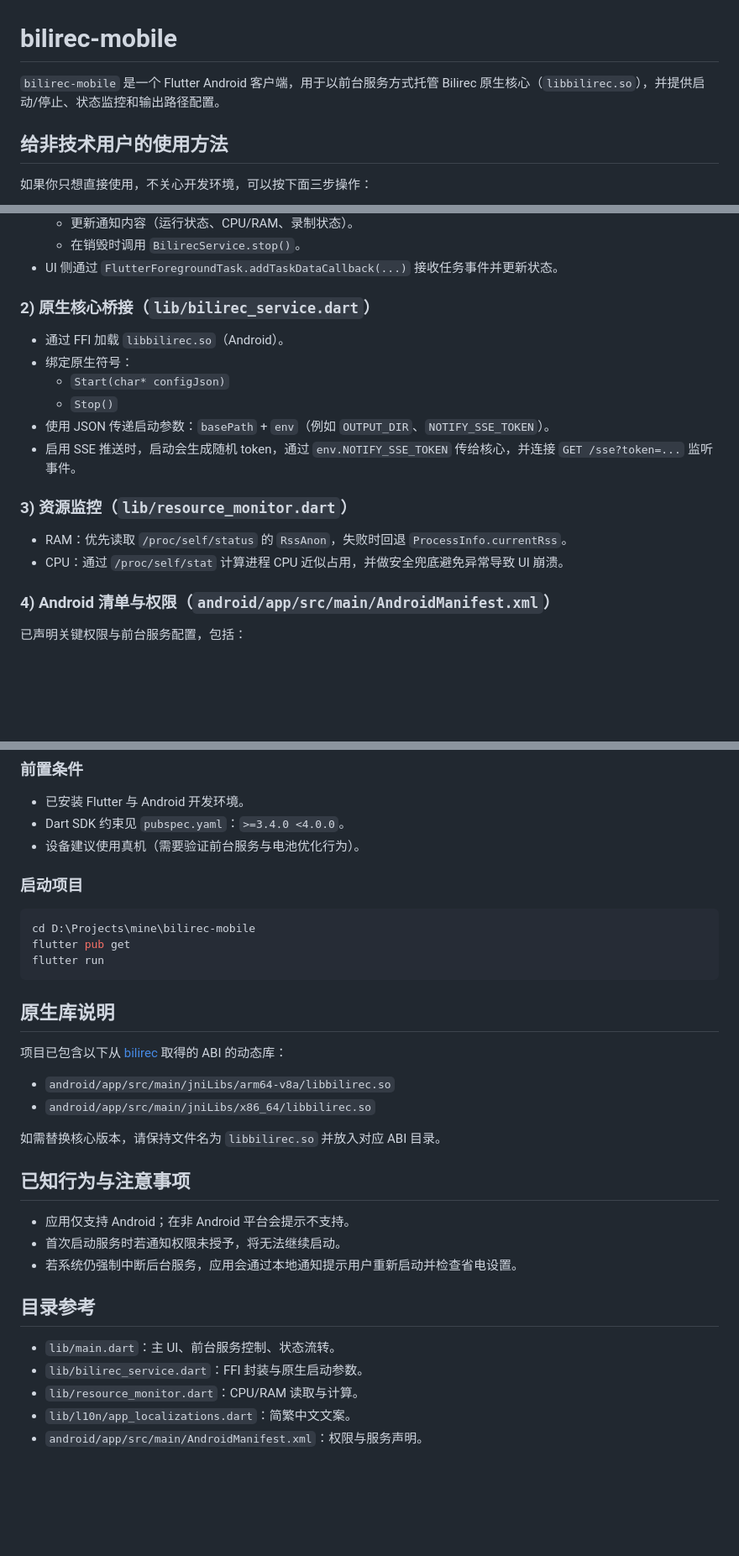
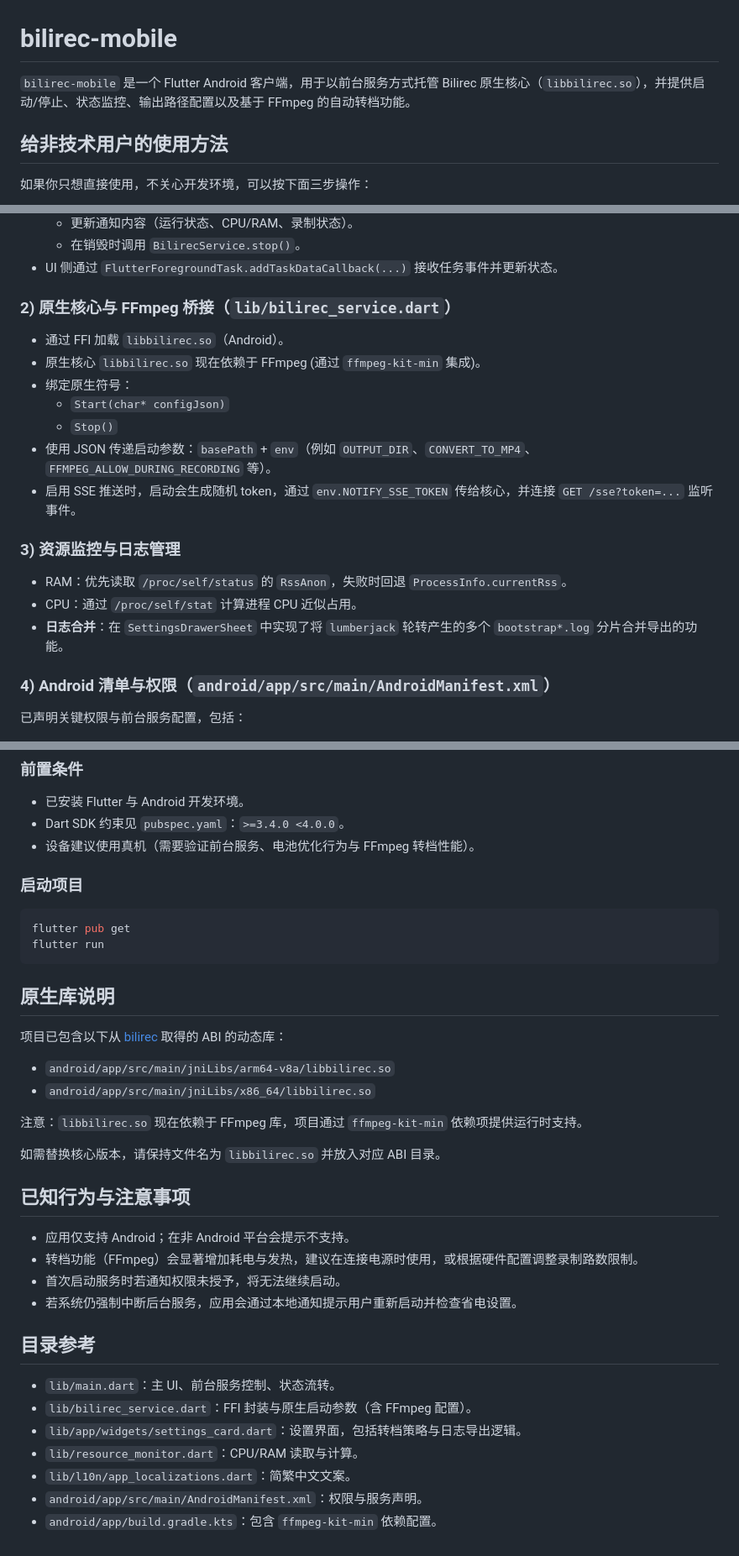
Before and after one commit to bilirec/bilirec-mobile, a Markdown page: README.md, 3 parts joined by grey strips. Shown at 84% size. Rendered like a GitHub page; blank space fills up the shorter version.

Commit message:
docs: update README.md

````diff
--- a/README.md
+++ b/README.md
@@ -1,6 +1,6 @@
 # bilirec-mobile
 
-`bilirec-mobile` 是一个 Flutter Android 客户端，用于以前台服务方式托管 Bilirec 原生核心（`libbilirec.so`），并提供启动/停止、状态监控和输出路径配置。
+`bilirec-mobile` 是一个 Flutter Android 客户端，用于以前台服务方式托管 Bilirec 原生核心（`libbilirec.so`），并提供启动/停止、状态监控、输出路径配置以及基于 FFmpeg 的自动转档功能。
 
 ## 给非技术用户的使用方法
 
@@ -40,19 +44,21 @@
   - 在销毁时调用 `BilirecService.stop()`。
 - UI 侧通过 `FlutterForegroundTask.addTaskDataCallback(...)` 接收任务事件并更新状态。
 
-### 2) 原生核心桥接（`lib/bilirec_service.dart`）
+### 2) 原生核心与 FFmpeg 桥接（`lib/bilirec_service.dart`）
 
 - 通过 FFI 加载 `libbilirec.so`（Android）。
+- 原生核心 `libbilirec.so` 现在依赖于 FFmpeg (通过 `ffmpeg-kit-min` 集成)。
 - 绑定原生符号：
   - `Start(char* configJson)`
   - `Stop()`
-- 使用 JSON 传递启动参数：`basePath` + `env`（例如 `OUTPUT_DIR`、`NOTIFY_SSE_TOKEN`）。
+- 使用 JSON 传递启动参数：`basePath` + `env`（例如 `OUTPUT_DIR`、`CONVERT_TO_MP4`、`FFMPEG_ALLOW_DURING_RECORDING` 等）。
 - 启用 SSE 推送时，启动会生成随机 token，通过 `env.NOTIFY_SSE_TOKEN` 传给核心，并连接 `GET /sse?token=...` 监听事件。
 
-### 3) 资源监控（`lib/resource_monitor.dart`）
+### 3) 资源监控与日志管理
 
 - RAM：优先读取 `/proc/self/status` 的 `RssAnon`，失败时回退 `ProcessInfo.currentRss`。
-- CPU：通过 `/proc/self/stat` 计算进程 CPU 近似占用，并做安全兜底避免异常导致 UI 崩溃。
+- CPU：通过 `/proc/self/stat` 计算进程 CPU 近似占用。
+- **日志合并**：在 `SettingsDrawerSheet` 中实现了将 `lumberjack` 轮转产生的多个 `bootstrap*.log` 分片合并导出的功能。
 
 ### 4) Android 清单与权限（`android/app/src/main/AndroidManifest.xml`）
 
@@ -72,12 +78,11 @@
 
 - 已安装 Flutter 与 Android 开发环境。
 - Dart SDK 约束见 `pubspec.yaml`：`>=3.4.0 <4.0.0`。
-- 设备建议使用真机（需要验证前台服务与电池优化行为）。
+- 设备建议使用真机（需要验证前台服务、电池优化行为与 FFmpeg 转档性能）。
 
 ### 启动项目
 
 ```powershell
-cd D:\Projects\mine\bilirec-mobile
 flutter pub get
 flutter run
 ```
@@ -89,18 +94,23 @@ flutter run
 - `android/app/src/main/jniLibs/arm64-v8a/libbilirec.so`
 - `android/app/src/main/jniLibs/x86_64/libbilirec.so`
 
+注意：`libbilirec.so` 现在依赖于 FFmpeg 库，项目通过 `ffmpeg-kit-min` 依赖项提供运行时支持。
+
 如需替换核心版本，请保持文件名为 `libbilirec.so` 并放入对应 ABI 目录。
 
 ## 已知行为与注意事项
 
 - 应用仅支持 Android；在非 Android 平台会提示不支持。
+- 转档功能（FFmpeg）会显著增加耗电与发热，建议在连接电源时使用，或根据硬件配置调整录制路数限制。
 - 首次启动服务时若通知权限未授予，将无法继续启动。
 - 若系统仍强制中断后台服务，应用会通过本地通知提示用户重新启动并检查省电设置。
 
 ## 目录参考
 
 - `lib/main.dart`：主 UI、前台服务控制、状态流转。
-- `lib/bilirec_service.dart`：FFI 封装与原生启动参数。
+- `lib/bilirec_service.dart`：FFI 封装与原生启动参数（含 FFmpeg 配置）。
+- `lib/app/widgets/settings_card.dart`：设置界面，包括转档策略与日志导出逻辑。
 - `lib/resource_monitor.dart`：CPU/RAM 读取与计算。
 - `lib/l10n/app_localizations.dart`：简繁中文文案。
 - `android/app/src/main/AndroidManifest.xml`：权限与服务声明。
+- `android/app/build.gradle.kts`：包含 `ffmpeg-kit-min` 依赖配置。
````
Also changed, not shown: other parts of README.md (+5 -1 lines).
